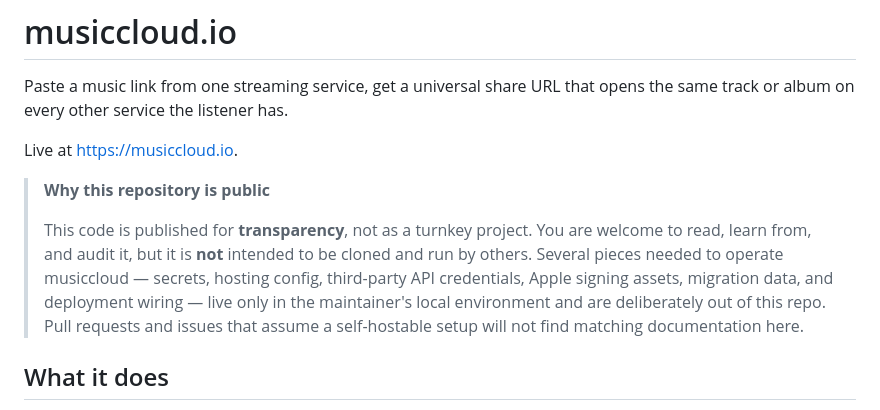
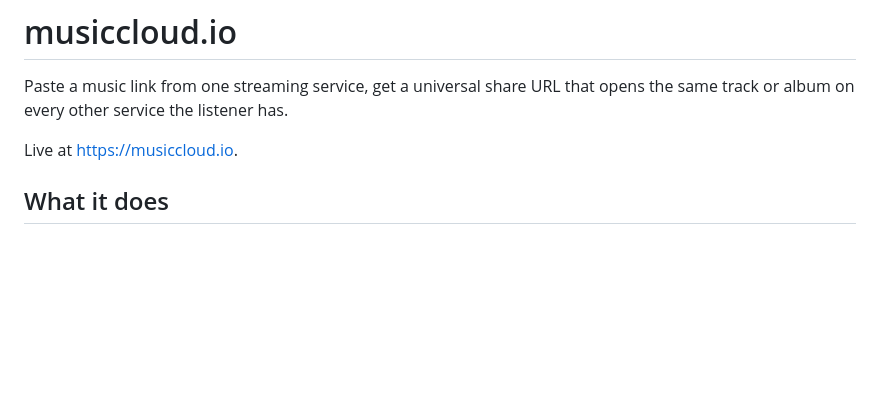
Before and after one commit to phranck/musiccloud, a Markdown page: README.md, the part around the change. Drawn GitHub-style; blank space fills up the shorter version.

Commit message:
Docs: drop explicit transparency note from README

```diff
--- a/README.md
+++ b/README.md
@@ -15,10 +15,6 @@
 Paste a music link from one streaming service, get a universal share URL that opens the same track or album on every other service the listener has.
 
 Live at [https://musiccloud.io](https://musiccloud.io).
-
-> **Why this repository is public**
->
-> This code is published for **transparency**, not as a turnkey project. You are welcome to read, learn from, and audit it, but it is **not** intended to be cloned and run by others. Several pieces needed to operate musiccloud — secrets, hosting config, third-party API credentials, Apple signing assets, migration data, and deployment wiring — live only in the maintainer's local environment and are deliberately out of this repo. Pull requests and issues that assume a self-hostable setup will not find matching documentation here.
 
 ## What it does
 
```
